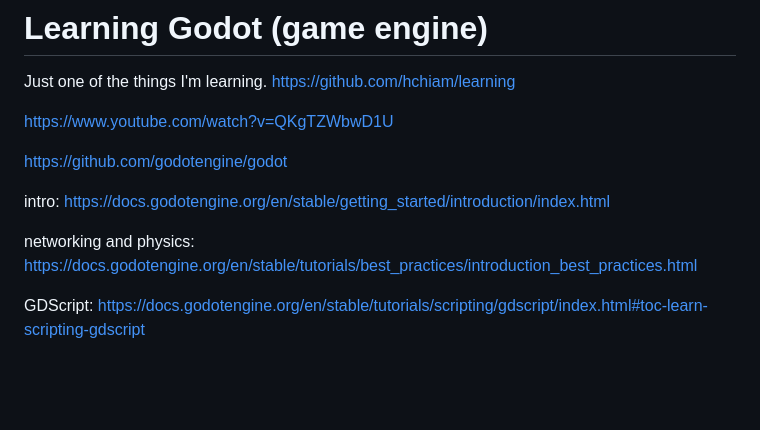
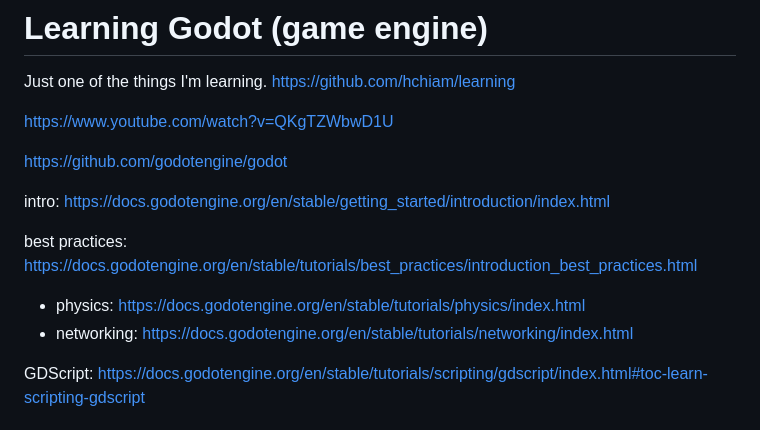
Before and after one commit to hchiam/learning-godot, a Markdown page: README.md, the part around the change. GitHub-like rendering; blank space fills up the shorter version.

Commit message:
best practice links for physics and networking

```diff
--- a/README.md
+++ b/README.md
@@ -8,7 +8,9 @@ https://github.com/godotengine/godot
 
 intro: https://docs.godotengine.org/en/stable/getting_started/introduction/index.html
 
-networking and physics: https://docs.godotengine.org/en/stable/tutorials/best_practices/introduction_best_practices.html
+best practices: https://docs.godotengine.org/en/stable/tutorials/best_practices/introduction_best_practices.html
+- physics: https://docs.godotengine.org/en/stable/tutorials/physics/index.html
+- networking: https://docs.godotengine.org/en/stable/tutorials/networking/index.html
 
 GDScript: https://docs.godotengine.org/en/stable/tutorials/scripting/gdscript/index.html#toc-learn-scripting-gdscript
 
```
